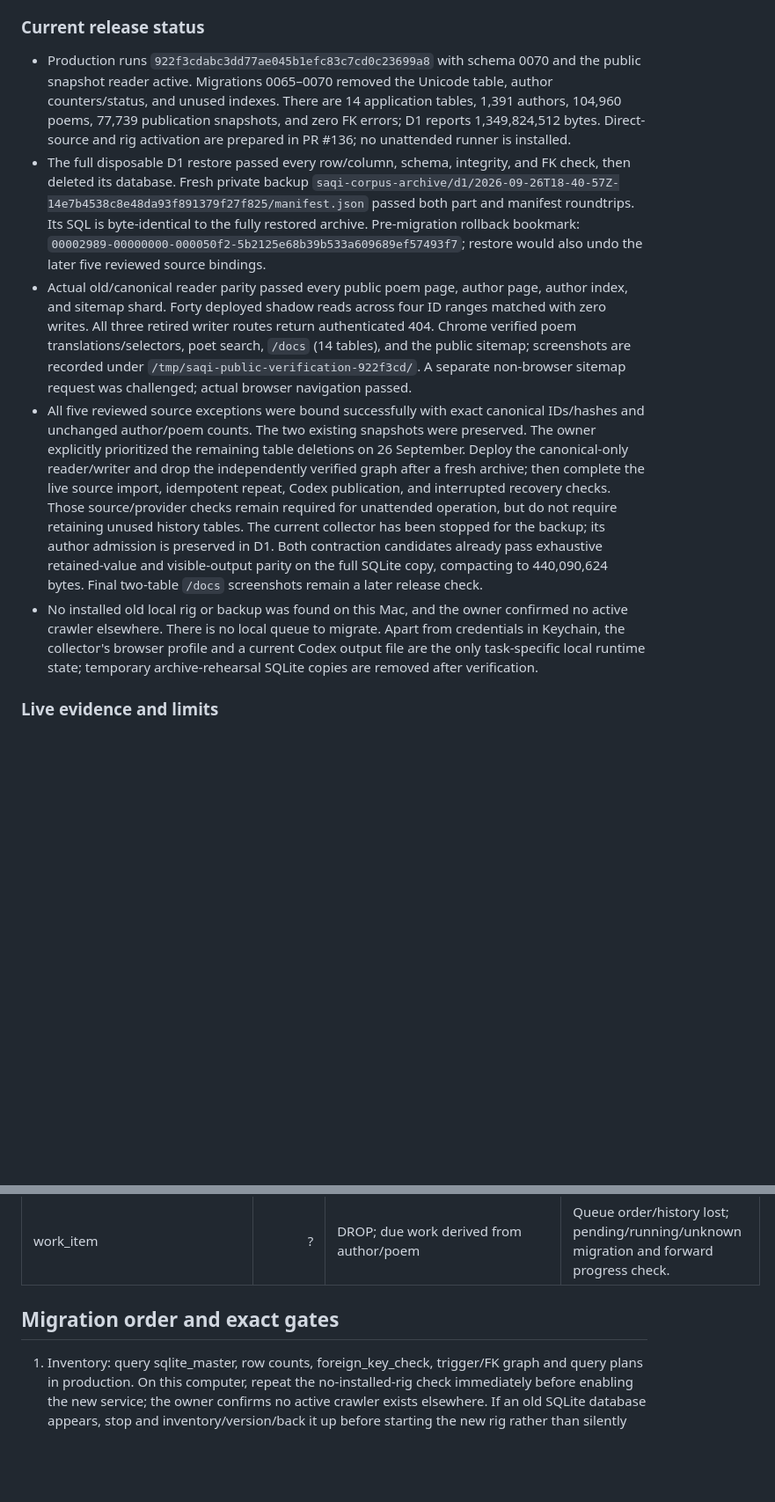
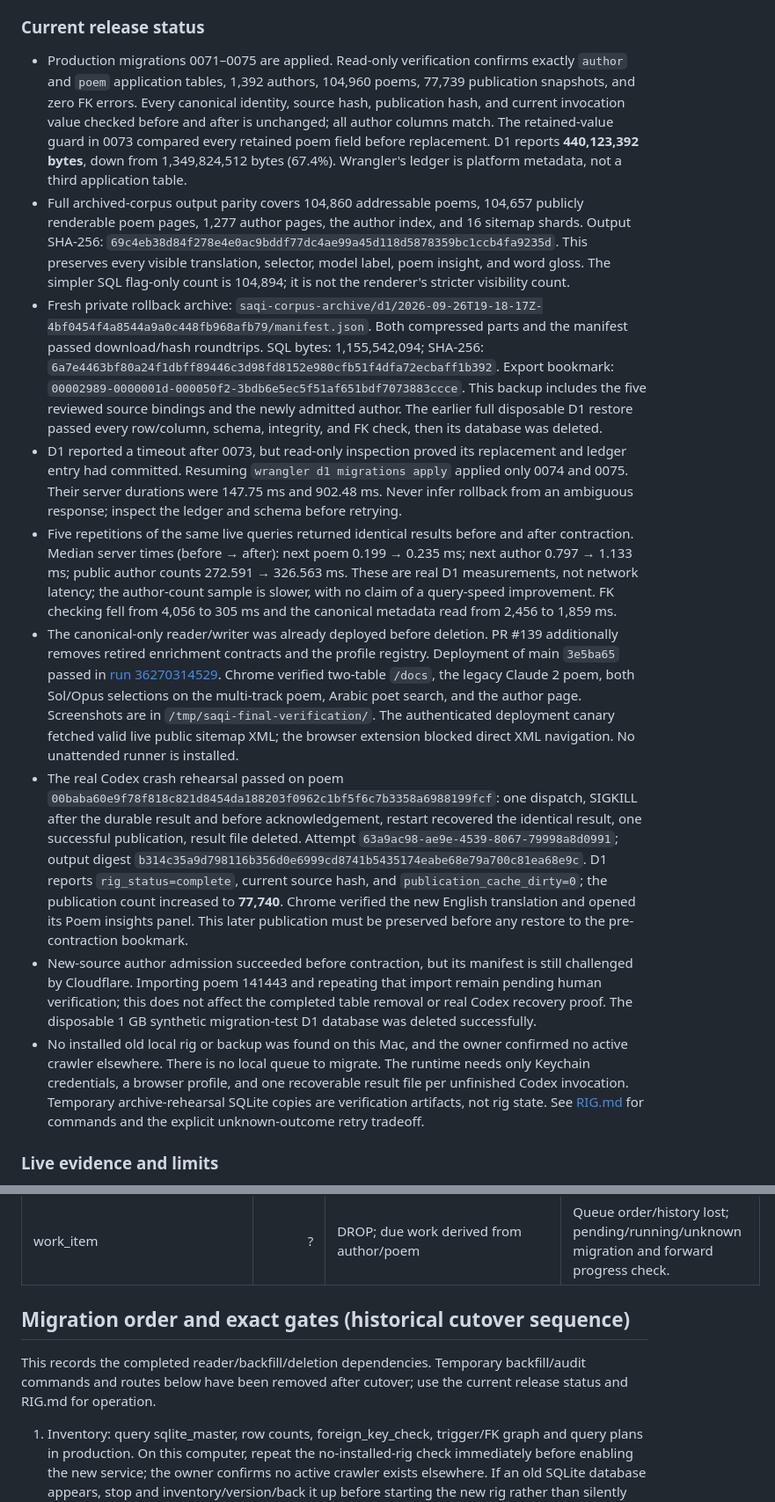
Before and after one commit to saqi-app/saqi, a Markdown page: planning/schema-reduction.md, 2 parts joined by grey strips. Shown at 88% size. Drawn GitHub-style; blank space fills up the shorter version.

```diff
--- a/planning/schema-reduction.md
+++ b/planning/schema-reduction.md
@@ -18,11 +18,15 @@ Migration 0069 removes the old poem indexes on `hidden` and `verses`. No current
 
 ### Current release status
 
-- Production runs `922f3cdabc3dd77ae045b1efc83c7cd0c23699a8` with schema 0070 and the public snapshot reader active. Migrations 0065–0070 removed the Unicode table, author counters/status, and unused indexes. There are 14 application tables, 1,391 authors, 104,960 poems, 77,739 publication snapshots, and zero FK errors; D1 reports 1,349,824,512 bytes. Direct-source and rig activation are prepared in PR #136; no unattended runner is installed.
-- The full disposable D1 restore passed every row/column, schema, integrity, and FK check, then deleted its database. Fresh private backup `saqi-corpus-archive/d1/2026-09-26T18-40-57Z-14e7b4538c8e48da93f891379f27f825/manifest.json` passed both part and manifest roundtrips. Its SQL is byte-identical to the fully restored archive. Pre-migration rollback bookmark: `00002989-00000000-000050f2-5b2125e68b39b533a609689ef57493f7`; restore would also undo the later five reviewed source bindings.
-- Actual old/canonical reader parity passed every public poem page, author page, author index, and sitemap shard. Forty deployed shadow reads across four ID ranges matched with zero writes. All three retired writer routes return authenticated 404. Chrome verified poem translations/selectors, poet search, `/docs` (14 tables), and the public sitemap; screenshots are recorded under `/tmp/saqi-public-verification-922f3cd/`. A separate non-browser sitemap request was challenged; actual browser navigation passed.
-- All five reviewed source exceptions were bound successfully with exact canonical IDs/hashes and unchanged author/poem counts. The two existing snapshots were preserved. The owner explicitly prioritized the remaining table deletions on 26 September. Deploy the canonical-only reader/writer and drop the independently verified graph after a fresh archive; then complete the live source import, idempotent repeat, Codex publication, and interrupted recovery checks. Those source/provider checks remain required for unattended operation, but do not require retaining unused history tables. The current collector has been stopped for the backup; its author admission is preserved in D1. Both contraction candidates already pass exhaustive retained-value and visible-output parity on the full SQLite copy, compacting to 440,090,624 bytes. Final two-table `/docs` screenshots remain a later release check.
-- No installed old local rig or backup was found on this Mac, and the owner confirmed no active crawler elsewhere. There is no local queue to migrate. Apart from credentials in Keychain, the collector's browser profile and a current Codex output file are the only task-specific local runtime state; temporary archive-rehearsal SQLite copies are removed after verification.
+- Production migrations 0071–0075 are applied. Read-only verification confirms exactly `author` and `poem` application tables, 1,392 authors, 104,960 poems, 77,739 publication snapshots, and zero FK errors. Every canonical identity, source hash, publication hash, and current invocation value checked before and after is unchanged; all author columns match. The retained-value guard in 0073 compared every retained poem field before replacement. D1 reports **440,123,392 bytes**, down from 1,349,824,512 bytes (67.4%). Wrangler's ledger is platform metadata, not a third application table.
+- Full archived-corpus output parity covers 104,860 addressable poems, 104,657 publicly renderable poem pages, 1,277 author pages, the author index, and 16 sitemap shards. Output SHA-256: `69c4eb38d84f278e4e0ac9bddf77dc4ae99a45d118d5878359bc1ccb4fa9235d`. This preserves every visible translation, selector, model label, poem insight, and word gloss. The simpler SQL flag-only count is 104,894; it is not the renderer's stricter visibility count.
+- Fresh private rollback archive: `saqi-corpus-archive/d1/2026-09-26T19-18-17Z-4bf0454f4a8544a9a0c448fb968afb79/manifest.json`. Both compressed parts and the manifest passed download/hash roundtrips. SQL bytes: 1,155,542,094; SHA-256: `6a7e4463bf80a24f1dbff89446c3d98fd8152e980cfb51f4dfa72ecbaff1b392`. Export bookmark: `00002989-0000001d-000050f2-3bdb6e5ec5f51af651bdf7073883ccce`. This backup includes the five reviewed source bindings and the newly admitted author. The earlier full disposable D1 restore passed every row/column, schema, integrity, and FK check, then its database was deleted.
+- D1 reported a timeout after 0073, but read-only inspection proved its replacement and ledger entry had committed. Resuming `wrangler d1 migrations apply` applied only 0074 and 0075. Their server durations were 147.75 ms and 902.48 ms. Never infer rollback from an ambiguous response; inspect the ledger and schema before retrying.
+- Five repetitions of the same live queries returned identical results before and after contraction. Median server times (before → after): next poem 0.199 → 0.235 ms; next author 0.797 → 1.133 ms; public author counts 272.591 → 326.563 ms. These are real D1 measurements, not network latency; the author-count sample is slower, with no claim of a query-speed improvement. FK checking fell from 4,056 to 305 ms and the canonical metadata read from 2,456 to 1,859 ms.
+- The canonical-only reader/writer was already deployed before deletion. PR #139 additionally removes retired enrichment contracts and the profile registry. Deployment of main `3e5ba65` passed in [run 36270314529](https://github.com/saqi-app/saqi/actions/runs/36270314529). Chrome verified two-table `/docs`, the legacy Claude 2 poem, both Sol/Opus selections on the multi-track poem, Arabic poet search, and the author page. Screenshots are in `/tmp/saqi-final-verification/`. The authenticated deployment canary fetched valid live public sitemap XML; the browser extension blocked direct XML navigation. No unattended runner is installed.
+- The real Codex crash rehearsal passed on poem `00baba60e9f78f818c821d8454da188203f0962c1bf5f6c7b3358a6988199fcf`: one dispatch, SIGKILL after the durable result and before acknowledgement, restart recovered the identical result, one successful publication, result file deleted. Attempt `63a9ac98-ae9e-4539-8067-79998a8d0991`; output digest `b314c35a9d798116b356d0e6999cd8741b5435174eabe68e79a700c81ea68e9c`. D1 reports `rig_status=complete`, current source hash, and `publication_cache_dirty=0`; the publication count increased to **77,740**. Chrome verified the new English translation and opened its Poem insights panel. This later publication must be preserved before any restore to the pre-contraction bookmark.
+- New-source author admission succeeded before contraction, but its manifest is still challenged by Cloudflare. Importing poem 141443 and repeating that import remain pending human verification; this does not affect the completed table removal or real Codex recovery proof. The disposable 1 GB synthetic migration-test D1 database was deleted successfully.
+- No installed old local rig or backup was found on this Mac, and the owner confirmed no active crawler elsewhere. There is no local queue to migrate. The runtime needs only Keychain credentials, a browser profile, and one recoverable result file per unfinished Codex invocation. Temporary archive-rehearsal SQLite copies are verification artifacts, not rig state. See [RIG.md](../RIG.md) for commands and the explicit unknown-outcome retry tradeoff.
 
 ### Live evidence and limits
 
@@ -134,7 +138,9 @@ Counts are live D1 counts above; local counts are ? until an installed rig and b
 | work_event | ? | DROP; current status/error/timestamps on poem | Debug timeline lost; error visibility and interrupted run test. |
 | work_item | ? | DROP; due work derived from author/poem | Queue order/history lost; pending/running/unknown migration and forward progress check. |
 
-## Migration order and exact gates
+## Migration order and exact gates (historical cutover sequence)
+
+This records the completed reader/backfill/deletion dependencies. Temporary backfill/audit commands and routes below have been removed after cutover; use the current release status and RIG.md for operation.
 
 1. Inventory: query sqlite_master, row counts, foreign_key_check, trigger/FK graph and query plans in production. On this computer, repeat the no-installed-rig check immediately before enabling the new service; the owner confirms no active crawler exists elsewhere. If an old SQLite database appears, stop and inventory/version/back it up before starting the new rig rather than silently dropping its queue.
 2. Additive D1: add source/publication/invocation columns and indexes. Migration 0063 copies at most 500 established authors, 500 poems and 500 matching hashes per statement, because [D1 limits a query and batch to 30 seconds](https://developers.cloudflare.com/d1/platform/limits/). After a verified restore point, run `node typescript/scripts/backfill-source-identity.mjs` for read-only pending counts, then `node typescript/scripts/backfill-source-identity.mjs --apply` to resume bounded, idempotent batches. The command stops if progress stalls or pending counts rise; rerunning after a crash is safe. Do not start the new runner yet; old writers do not dual-write these columns. Reconcile three source disagreements and two sealed unmapped records. Measure production write time before any mass update.
```
Also changed, not shown: other parts of planning/schema-reduction.md (+24 -17 lines), planning/target-two-table-schema.md (+53 -48 lines).
